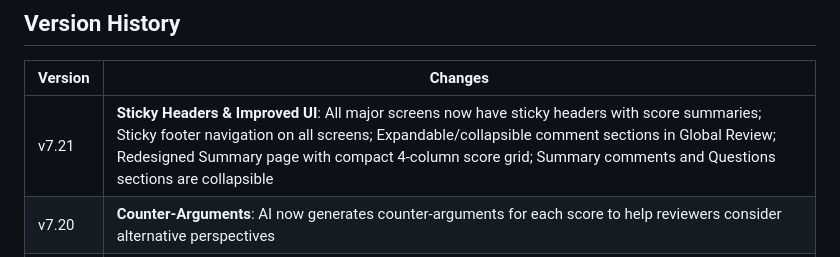
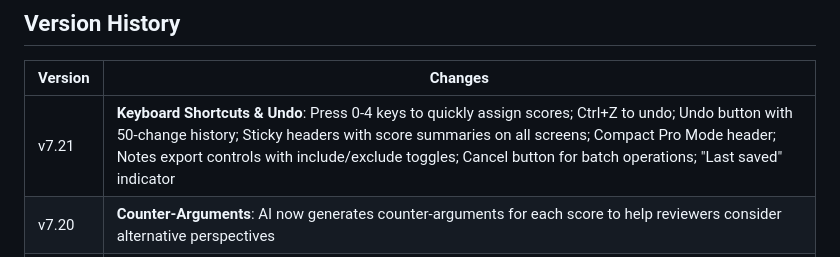
Before and after one commit to bbuxton0823/nofa_ai_analyzer, a Markdown page: README.md, the part around the change. Rendered like a GitHub page.

Commit message:
Update README v7.21 with keyboard shortcuts and undo

```diff
--- a/README.md
+++ b/README.md
@@ -165,7 +165,7 @@ Distribute the modified file to your team.
 
 | Version | Changes |
 |---------|---------|
-| v7.21 | **Sticky Headers & Improved UI**: All major screens now have sticky headers with score summaries; Sticky footer navigation on all screens; Expandable/collapsible comment sections in Global Review; Redesigned Summary page with compact 4-column score grid; Summary comments and Questions sections are collapsible |
+| v7.21 | **Keyboard Shortcuts & Undo**: Press 0-4 keys to quickly assign scores; Ctrl+Z to undo; Undo button with 50-change history; Sticky headers with score summaries on all screens; Compact Pro Mode header; Notes export controls with include/exclude toggles; Cancel button for batch operations; "Last saved" indicator |
 | v7.20 | **Counter-Arguments**: AI now generates counter-arguments for each score to help reviewers consider alternative perspectives |
 | v7.19 | **Word Document Support**: Added Mammoth.js library to parse .docx files directly in browser; Auto-fetch now extracts text from Word documents for AI analysis; Legacy .doc files show helpful message to convert to .docx or PDF; Better status indicators for unsupported file formats |
 | v7.18 | **AI-Powered Document Classification**: Documents are now automatically classified by content analysis, not just filename; AI reads document text and categorizes it (audit, budget, board docs, etc.) even when naming conventions vary; Purple "🤖 AI Classified" badge shows when a document was intelligently categorized; Works globally across different document naming styles and formats |
```
